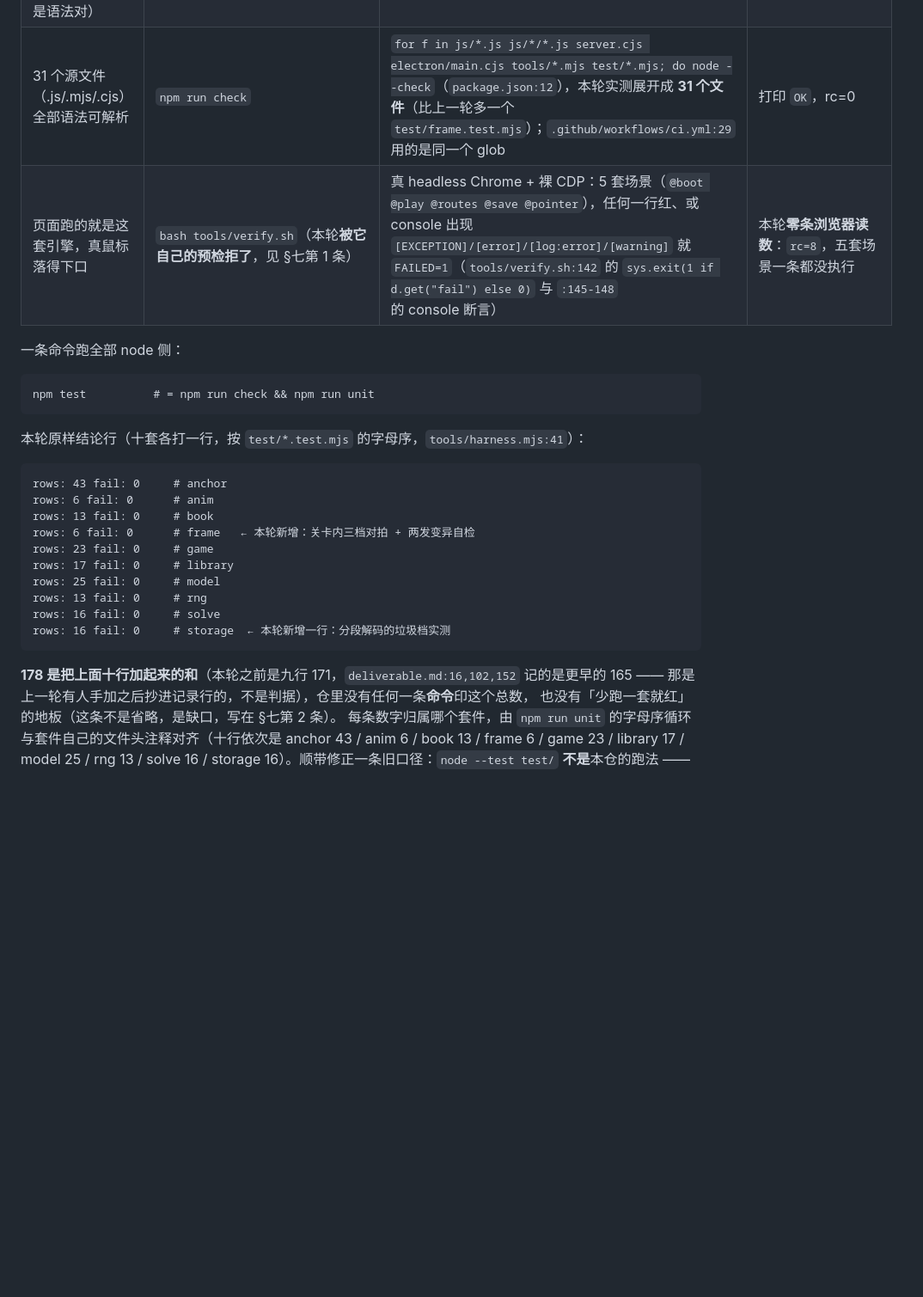
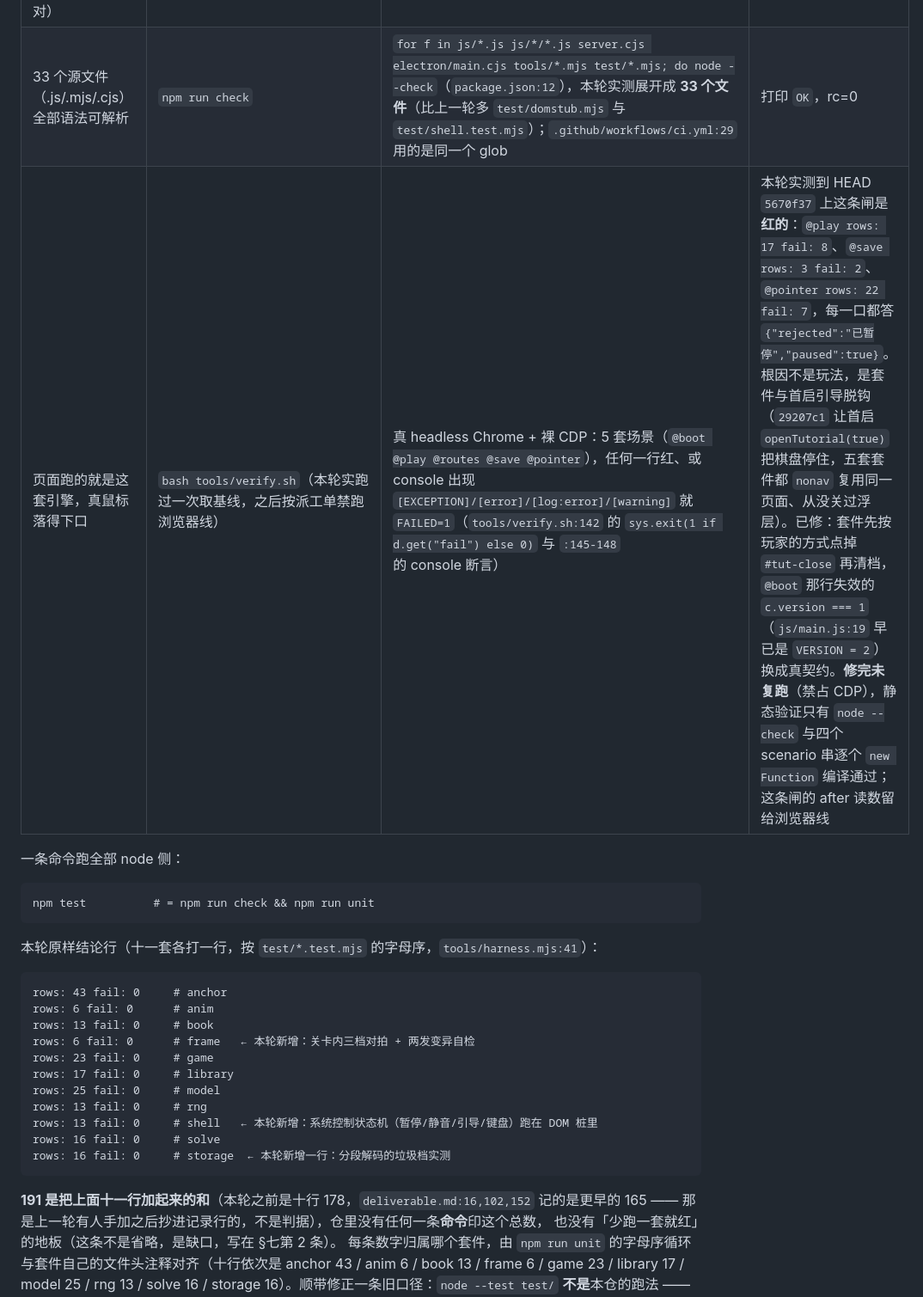
Before and after one commit to z-biz-game/z-biz-game-chomp-cos, a Markdown page: README.md, the part around one of its changes. Shown at 86% size. Rendered like a GitHub page; blank space fills up the shorter version.

````diff
--- a/README.md
+++ b/README.md
@@ -40,7 +41,7 @@
 | 发货的每张图都能从仓里的脚本重算出来，图不是手画的、也不是占位符 | `python3 assets/gen/make_art.py --check` | 不自绘、不下载：`assets/gen/make_art.py` 是**唯一**的图源。`--check` 对账四件事：① 期望表 `EXPECTED`（`assets/gen/make_art.py:55`）逐张核 IHDR 宽高；② `color_count` 平色地板 16（`assets/gen/make_art.py:454`）—— 挡掉「不是 0 字节、但也不是画出来的」那种占位；③ `rebuild_all()` 把全套重画进临时目录**连画两遍**，两遍不一致即本机不确定；④ 除 og 卡外逐张比 sha256 与盘上字节，不一致就是手改过或生成器漂移。og 卡排了字、字体就地取材（`FONT_DEPENDENT`，`assets/gen/make_art.py:68`），只对本机确定性负责 —— 这条豁免写在代码与这里，不假装成跨机器字节全等 | 本轮读数 `应存在 18 张 / 盘上在 18 张 / 边长≥180 9 张`、`字节复现 17/17 张与本机重画全等（og 卡本机字体 Arial Bold.ttf 亦字节相同）`、`色值最少的一张 assets/icons/icon-16.png = 188 个`、`指纹 sha256[:12] = acc1d7ed544e`、rc=0。三发阴性对照**全部判红**：icon-512 尾部追加 1 字节 ⇒ `BAD ... 字节不同`；crumb-48 换成纯色块 ⇒ `BAD 只有 1 个不同色值 —— 平色块占位`；apple-touch-icon 换成 120×120 ⇒ `BAD IHDR 120x120，期望 180x180`；三发退出码均为 1 |
 | 页面唯一的入口脚本 `js/main.js` 连同它的整条 ESM 依赖图，在桩环境里真的装得起来（不只是语法对） | `node polish/script/cos_load_sweep.js z-biz-game-chomp-cos` | `npm run check` 只证明可解析；本仓 `index.html` 只有**一支** `<script type="module" src="js/main.js">`，尺子把它交给 node 原生 `import`；而 `js/` 下 14 个模块**一支动态 import 都没有**（`grep -rn "import(" js/` 空），所以这一跑覆盖的是整条静态依赖图，不是只 main.js | 本轮读数 `z-biz-game-chomp-cos \| LOADED`，rc=0。它**不**证明玩法正确，也不代替 §一那条三档对拍 |
-| 31 个源文件（.js/.mjs/.cjs）全部语法可解析 | `npm run check` | `for f in js/*.js js/*/*.js server.cjs electron/main.cjs tools/*.mjs test/*.mjs; do node --check`（`package.json:12`），本轮实测展开成 **31 个文件**（比上一轮多一个 `test/frame.test.mjs`）；`.github/workflows/ci.yml:29` 用的是同一个 glob | 打印 `OK`，rc=0 |
-| 页面跑的就是这套引擎，真鼠标落得下口 | `bash tools/verify.sh`（本轮**被它自己的预检拒了**，见 §七第 1 条） | 真 headless Chrome + 裸 CDP：5 套场景（`@boot @play @routes @save @pointer`），任何一行红、或 console 出现 `[EXCEPTION]/[error]/[log:error]/[warning]` 就 `FAILED=1`（`tools/verify.sh:142` 的 `sys.exit(1 if d.get("fail") else 0)` 与 `:145-148` 的 console 断言） | 本轮**零条浏览器读数**：`rc=8`，五套场景一条都没执行 |
+| 33 个源文件（.js/.mjs/.cjs）全部语法可解析 | `npm run check` | `for f in js/*.js js/*/*.js server.cjs electron/main.cjs tools/*.mjs test/*.mjs; do node --check`（`package.json:12`），本轮实测展开成 **33 个文件**（比上一轮多 `test/domstub.mjs` 与 `test/shell.test.mjs`）；`.github/workflows/ci.yml:29` 用的是同一个 glob | 打印 `OK`，rc=0 |
+| 页面跑的就是这套引擎，真鼠标落得下口 | `bash tools/verify.sh`（本轮实跑过一次取基线，之后按派工单禁跑浏览器线） | 真 headless Chrome + 裸 CDP：5 套场景（`@boot @play @routes @save @pointer`），任何一行红、或 console 出现 `[EXCEPTION]/[error]/[log:error]/[warning]` 就 `FAILED=1`（`tools/verify.sh:142` 的 `sys.exit(1 if d.get("fail") else 0)` 与 `:145-148` 的 console 断言） | 本轮实测到 HEAD `5670f37` 上这条闸是**红的**：`@play rows: 17 fail: 8`、`@save rows: 3 fail: 2`、`@pointer rows: 22 fail: 7`，每一口都答 `{"rejected":"已暂停","paused":true}`。根因不是玩法，是套件与首启引导脱钩（`29207c1` 让首启 `openTutorial(true)` 把棋盘停住，五套套件都 `nonav` 复用同一页面、从没关过浮层）。已修：套件先按玩家的方式点掉 `#tut-close` 再清档，`@boot` 那行失效的 `c.version === 1`（`js/main.js:19` 早已是 `VERSION = 2`）换成真契约。**修完未复跑**（禁占 CDP），静态验证只有 `node --check` 与四个 scenario 串逐个 `new Function` 编译通过；这条闸的 after 读数留给浏览器线 |
 
 一条命令跑全部 node 侧：
 
@@ -48,7 +49,7 @@
 npm test          # = npm run check && npm run unit
 ```
 
-本轮原样结论行（十套各打一行，按 `test/*.test.mjs` 的字母序，`tools/harness.mjs:41`）：
+本轮原样结论行（十一套各打一行，按 `test/*.test.mjs` 的字母序，`tools/harness.mjs:41`）：
 
 ```
 rows: 43 fail: 0     # anchor
@@ -59,11 +60,12 @@ rows: 23 fail: 0     # game
 rows: 17 fail: 0     # library
 rows: 25 fail: 0     # model
 rows: 13 fail: 0     # rng
+rows: 13 fail: 0     # shell   ← 本轮新增：系统控制状态机（暂停/静音/引导/键盘）跑在 DOM 桩里
 rows: 16 fail: 0     # solve
 rows: 16 fail: 0     # storage  ← 本轮新增一行：分段解码的垃圾档实测
 ```
 
-**178 是把上面十行加起来的和**（本轮之前是九行 171，`deliverable.md:16,102,152` 记的是更早的
+**191 是把上面十一行加起来的和**（本轮之前是十行 178，`deliverable.md:16,102,152` 记的是更早的
 165 —— 那是上一轮有人手加之后抄进记录行的，不是判据），仓里没有任何一条**命令**印这个总数，
 也没有「少跑一套就红」的地板（这条不是省略，是缺口，写在 §七第 2 条）。
 每条数字归属哪个套件，由 `npm run unit` 的字母序循环与套件自己的文件头注释对齐（十行依次是
````
Also changed, not shown: other parts of README.md (+12 -7 lines).
